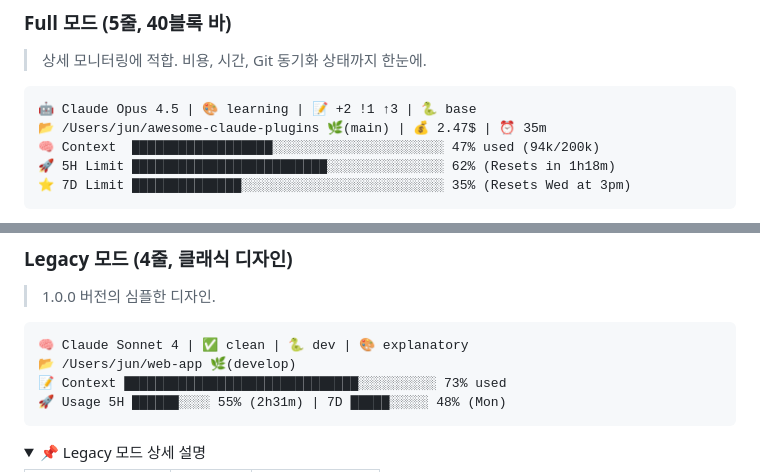
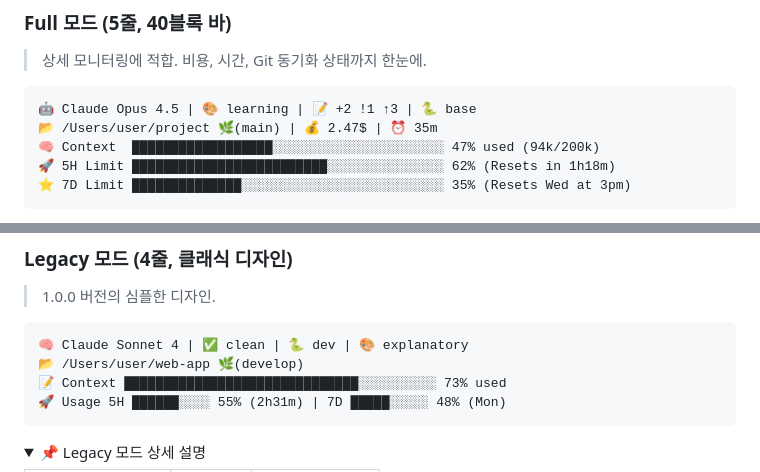
Before and after one commit to jnelken/CC-statusline-node, a Markdown page: README.md, 2 parts joined by grey strips. GitHub-like rendering; folded sections open.

Commit message:
docs: 데모 경로를 일반적인 /Users/user/... 형태로 변경

````diff
--- a/README.md
+++ b/README.md
@@ -42,7 +42,7 @@
 
 ```
 🤖 Claude Opus 4.5 | 🎨 learning | 📝 +2 !1 ↑3 | 🐍 base
-📂 /Users/jun/awesome-claude-plugins 🌿(main) | 💰 2.47$ | ⏰ 35m
+📂 /Users/user/project 🌿(main) | 💰 2.47$ | ⏰ 35m
 🧠 Context  ██████████████████░░░░░░░░░░░░░░░░░░░░░░ 47% used (94k/200k)
 🚀 5H Limit █████████████████████████░░░░░░░░░░░░░░░ 62% (Resets in 1h18m)
 ⭐ 7D Limit ██████████████░░░░░░░░░░░░░░░░░░░░░░░░░░ 35% (Resets Wed at 3pm)
@@ -113,7 +113,7 @@
 
 ```
 🧠 Claude Sonnet 4 | ✅ clean | 🐍 dev | 🎨 explanatory
-📂 /Users/jun/web-app 🌿(develop)
+📂 /Users/user/web-app 🌿(develop)
 📝 Context ██████████████████████████████░░░░░░░░░░ 73% used
 🚀 Usage 5H ██████░░░░ 55% (2h31m) | 7D █████░░░░░ 48% (Mon)
 ```
````
